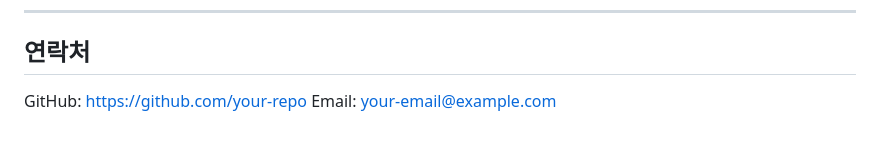
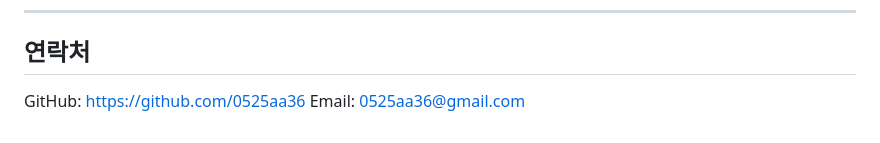
Before and after one commit to 0525aa36/MadrasCheck_Homework, a Markdown page: README.md, the part around the change. GitHub-like rendering.

Commit message:
Update contact information in README.md

```diff
--- a/README.md
+++ b/README.md
@@ -731,5 +731,5 @@ npm start
 
 ## 연락처
 
-GitHub: https://github.com/your-repo
-Email: your-email@example.com
+GitHub: https://github.com/0525aa36
+Email: 0525aa36@gmail.com
```
